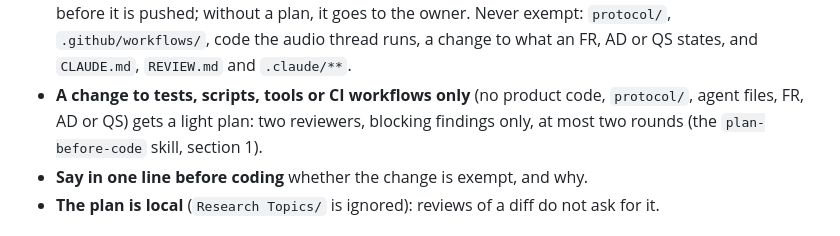
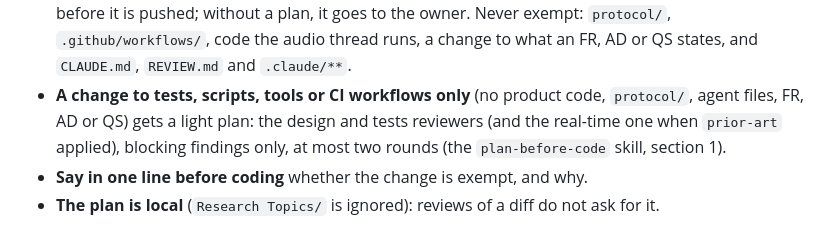
Before and after one commit to orizonaudio/Sineless, a Markdown page: CLAUDE.md, the part around the change. GitHub-like rendering.

Commit message:
Keep declined suggestions in the log, and count a light plan's reviewers alike
The plan template's Declined points asked for every suggestion not applied, which the loop's
judging step keeps out of the plan (recorded, not applied, in the log); the section now holds the
refuted and downgraded findings, and the check before the pull request reads both. CLAUDE.md
counted two reviewers for a light plan where the skill adds the real-time one when prior art
applied; it now says so.

```diff
--- a/CLAUDE.md
+++ b/CLAUDE.md
@@ -56,8 +56,9 @@ message with a short `Prior art:` note naming the sources.
   code the audio thread runs, a change to what an FR, AD or QS states, and `CLAUDE.md`,
   `REVIEW.md` and `.claude/**`.
 - **A change to tests, scripts, tools or CI workflows only** (no product code, `protocol/`, agent
-  files, FR, AD or QS) gets a light plan: two reviewers, blocking findings only, at most two
-  rounds (the `plan-before-code` skill, section 1).
+  files, FR, AD or QS) gets a light plan: the design and tests reviewers (and the real-time one
+  when `prior-art` applied), blocking findings only, at most two rounds (the `plan-before-code`
+  skill, section 1).
 - **Say in one line before coding** whether the change is exempt, and why.
 - **The plan is local** (`Research Topics/` is ignored): reviews of a diff do not ask for it.
 
```
Also changed, not shown: 1 other file.
